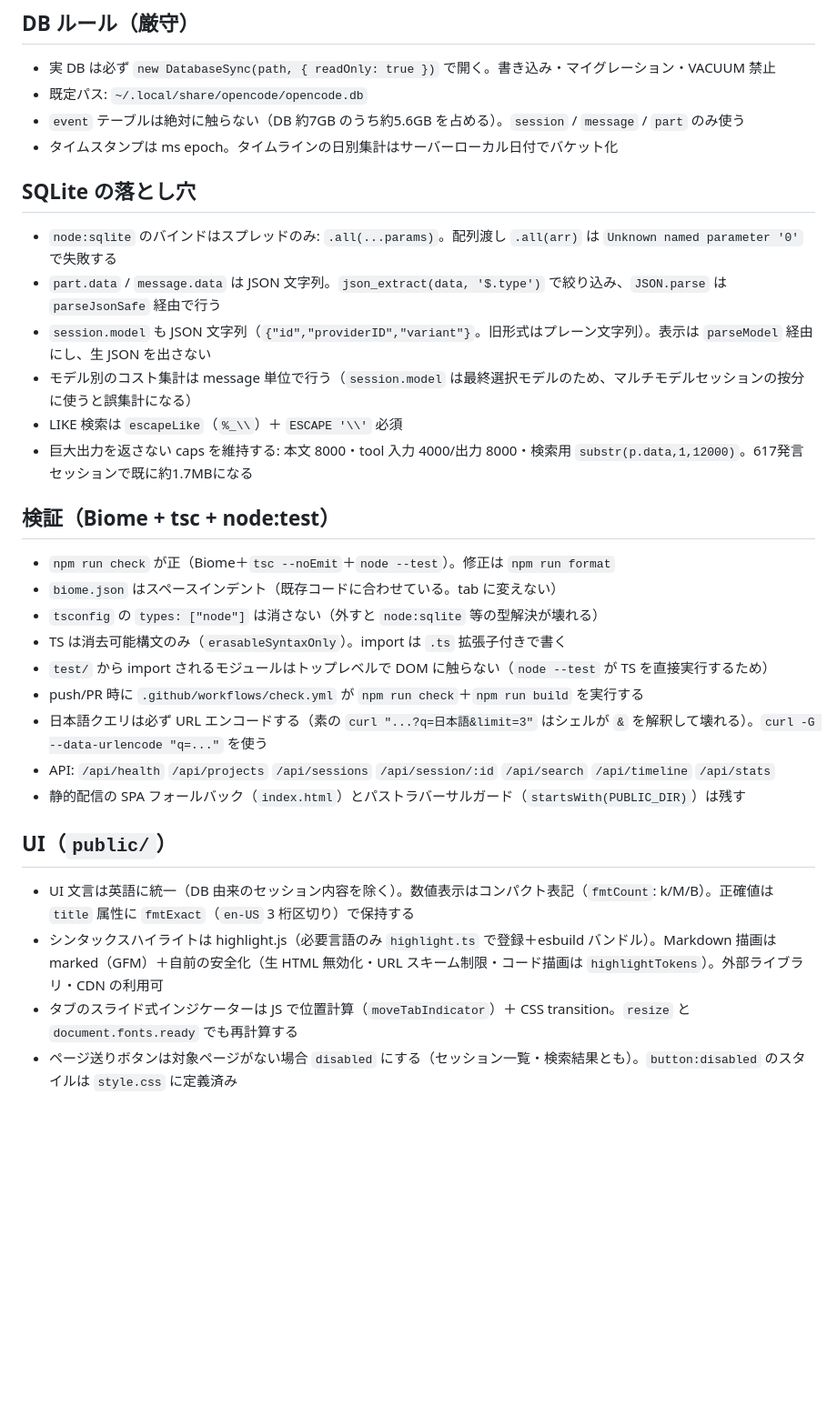
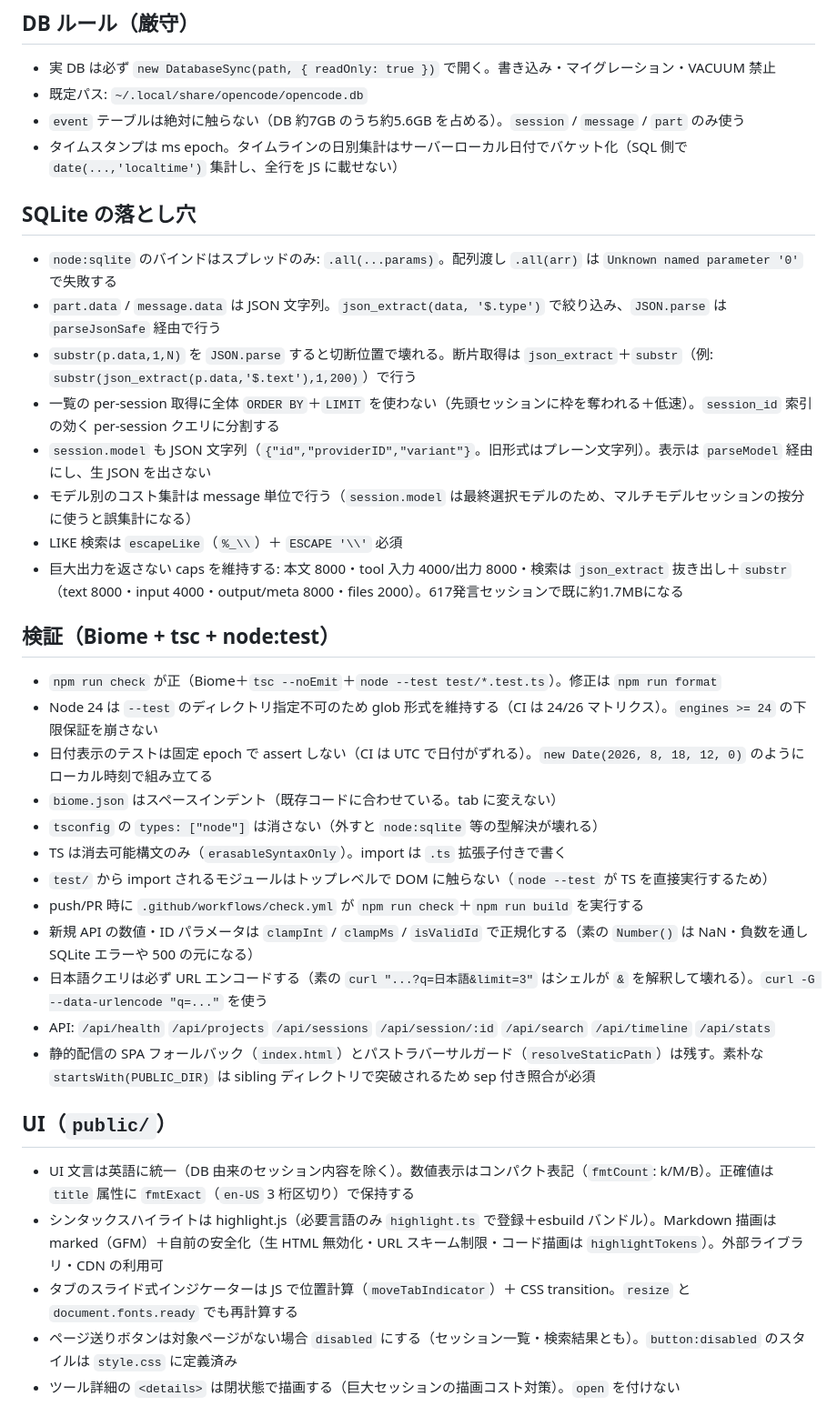
Before and after one commit to fhiraki/opencode-history-viewer, a Markdown page: AGENTS.md, the part around the change. Shown at 91% size. GitHub-like rendering; blank space fills up the shorter version.

Commit message:
AGENTS.mdを現状に合わせて更新

```diff
--- a/AGENTS.md
+++ b/AGENTS.md
@@ -18,29 +18,35 @@
 - 実 DB は必ず `new DatabaseSync(path, { readOnly: true })` で開く。書き込み・マイグレーション・VACUUM 禁止
 - 既定パス: `~/.local/share/opencode/opencode.db`
 - `event` テーブルは絶対に触らない（DB 約7GB のうち約5.6GB を占める）。`session` / `message` / `part` のみ使う
-- タイムスタンプは ms epoch。タイムラインの日別集計はサーバーローカル日付でバケット化
+- タイムスタンプは ms epoch。タイムラインの日別集計はサーバーローカル日付でバケット化（SQL 側で `date(...,'localtime')` 集計し、全行を JS に載せない）
 
 ## SQLite の落とし穴
 - `node:sqlite` のバインドはスプレッドのみ: `.all(...params)`。配列渡し `.all(arr)` は `Unknown named parameter '0'` で失敗する
 - `part.data` / `message.data` は JSON 文字列。`json_extract(data, '$.type')` で絞り込み、`JSON.parse` は `parseJsonSafe` 経由で行う
+- `substr(p.data,1,N)` を `JSON.parse` すると切断位置で壊れる。断片取得は `json_extract`＋`substr`（例: `substr(json_extract(p.data,'$.text'),1,200)`）で行う
+- 一覧の per-session 取得に全体 `ORDER BY`＋`LIMIT` を使わない（先頭セッションに枠を奪われる＋低速）。`session_id` 索引の効く per-session クエリに分割する
 - `session.model` も JSON 文字列（`{"id","providerID","variant"}`。旧形式はプレーン文字列）。表示は `parseModel` 経由にし、生 JSON を出さない
 - モデル別のコスト集計は message 単位で行う（`session.model` は最終選択モデルのため、マルチモデルセッションの按分に使うと誤集計になる）
 - LIKE 検索は `escapeLike`（`%_\\`）＋ `ESCAPE '\\'` 必須
-- 巨大出力を返さない caps を維持する: 本文 8000・tool 入力 4000/出力 8000・検索用 `substr(p.data,1,12000)`。617発言セッションで既に約1.7MBになる
+- 巨大出力を返さない caps を維持する: 本文 8000・tool 入力 4000/出力 8000・検索は `json_extract` 抜き出し＋`substr`（text 8000・input 4000・output/meta 8000・files 2000）。617発言セッションで既に約1.7MBになる
 
 ## 検証（Biome + tsc + node:test）
-- `npm run check` が正（Biome＋`tsc --noEmit`＋`node --test`）。修正は `npm run format`
+- `npm run check` が正（Biome＋`tsc --noEmit`＋`node --test test/*.test.ts`）。修正は `npm run format`
+- Node 24 は `--test` のディレクトリ指定不可のため glob 形式を維持する（CI は 24/26 マトリクス）。`engines >= 24` の下限保証を崩さない
+- 日付表示のテストは固定 epoch で assert しない（CI は UTC で日付がずれる）。`new Date(2026, 8, 18, 12, 0)` のようにローカル時刻で組み立てる
 - `biome.json` はスペースインデント（既存コードに合わせている。tab に変えない）
 - `tsconfig` の `types: ["node"]` は消さない（外すと `node:sqlite` 等の型解決が壊れる）
 - TS は消去可能構文のみ（`erasableSyntaxOnly`）。import は `.ts` 拡張子付きで書く
 - `test/` から import されるモジュールはトップレベルで DOM に触らない（`node --test` が TS を直接実行するため）
 - push/PR 時に `.github/workflows/check.yml` が `npm run check`＋`npm run build` を実行する
+- 新規 API の数値・ID パラメータは `clampInt` / `clampMs` / `isValidId` で正規化する（素の `Number()` は NaN・負数を通し SQLite エラーや 500 の元になる）
 - 日本語クエリは必ず URL エンコードする（素の `curl "...?q=日本語&limit=3"` はシェルが `&` を解釈して壊れる）。`curl -G --data-urlencode "q=..."` を使う
 - API: `/api/health` `/api/projects` `/api/sessions` `/api/session/:id` `/api/search` `/api/timeline` `/api/stats`
-- 静的配信の SPA フォールバック（`index.html`）とパストラバーサルガード（`startsWith(PUBLIC_DIR)`）は残す
+- 静的配信の SPA フォールバック（`index.html`）とパストラバーサルガード（`resolveStaticPath`）は残す。素朴な `startsWith(PUBLIC_DIR)` は sibling ディレクトリで突破されるため sep 付き照合が必須
 
 ## UI（`public/`）
 - UI 文言は英語に統一（DB 由来のセッション内容を除く）。数値表示はコンパクト表記（`fmtCount`: k/M/B）。正確値は `title` 属性に `fmtExact`（`en-US` 3 桁区切り）で保持する
 - シンタックスハイライトは highlight.js（必要言語のみ `highlight.ts` で登録＋esbuild バンドル）。Markdown 描画は marked（GFM）＋自前の安全化（生 HTML 無効化・URL スキーム制限・コード描画は `highlightTokens`）。外部ライブラリ・CDN の利用可
 - タブのスライド式インジケーターは JS で位置計算（`moveTabIndicator`）＋ CSS transition。`resize` と `document.fonts.ready` でも再計算する
 - ページ送りボタンは対象ページがない場合 `disabled` にする（セッション一覧・検索結果とも）。`button:disabled` のスタイルは `style.css` に定義済み
+- ツール詳細の `<details>` は閉状態で描画する（巨大セッションの描画コスト対策）。`open` を付けない
```
